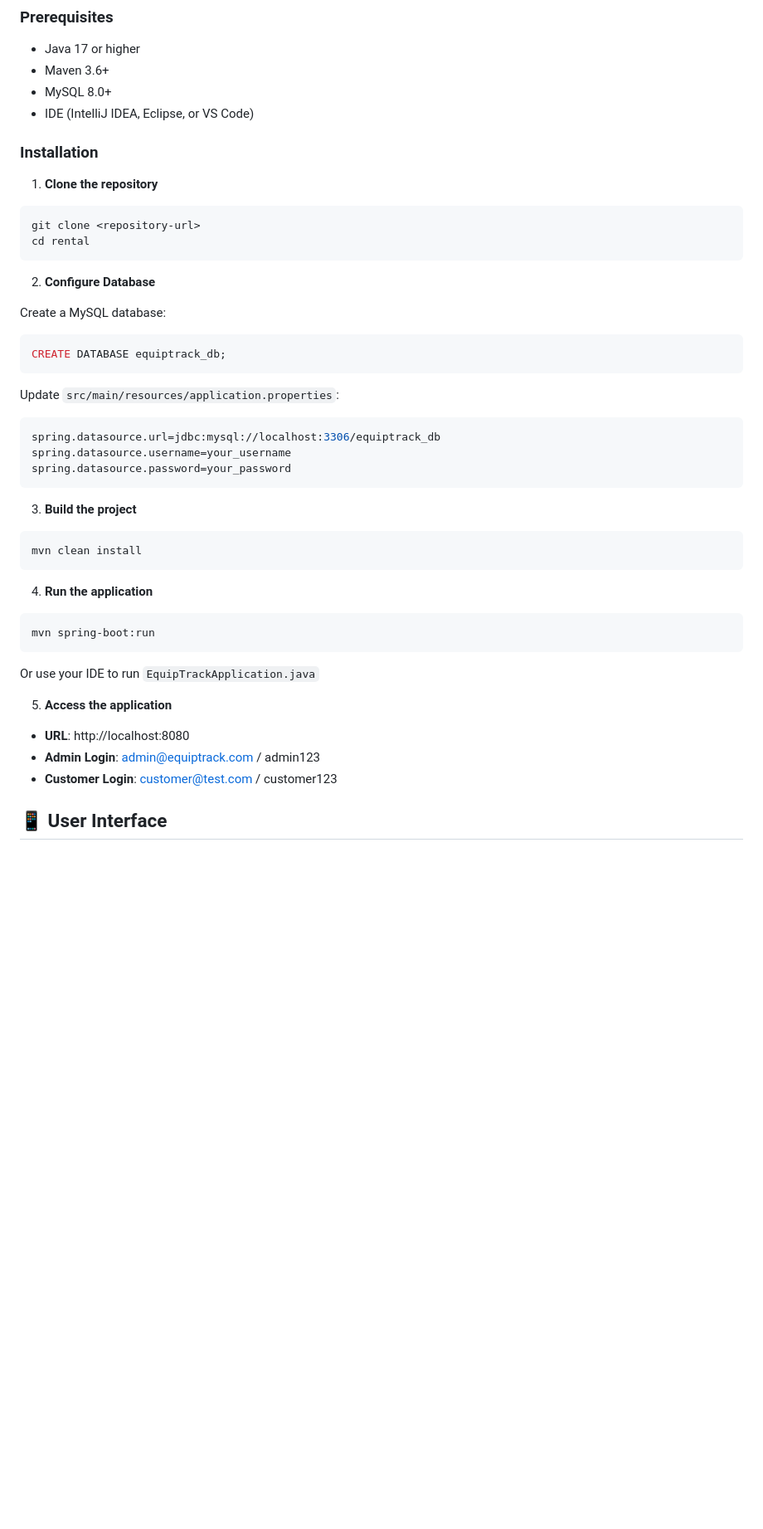
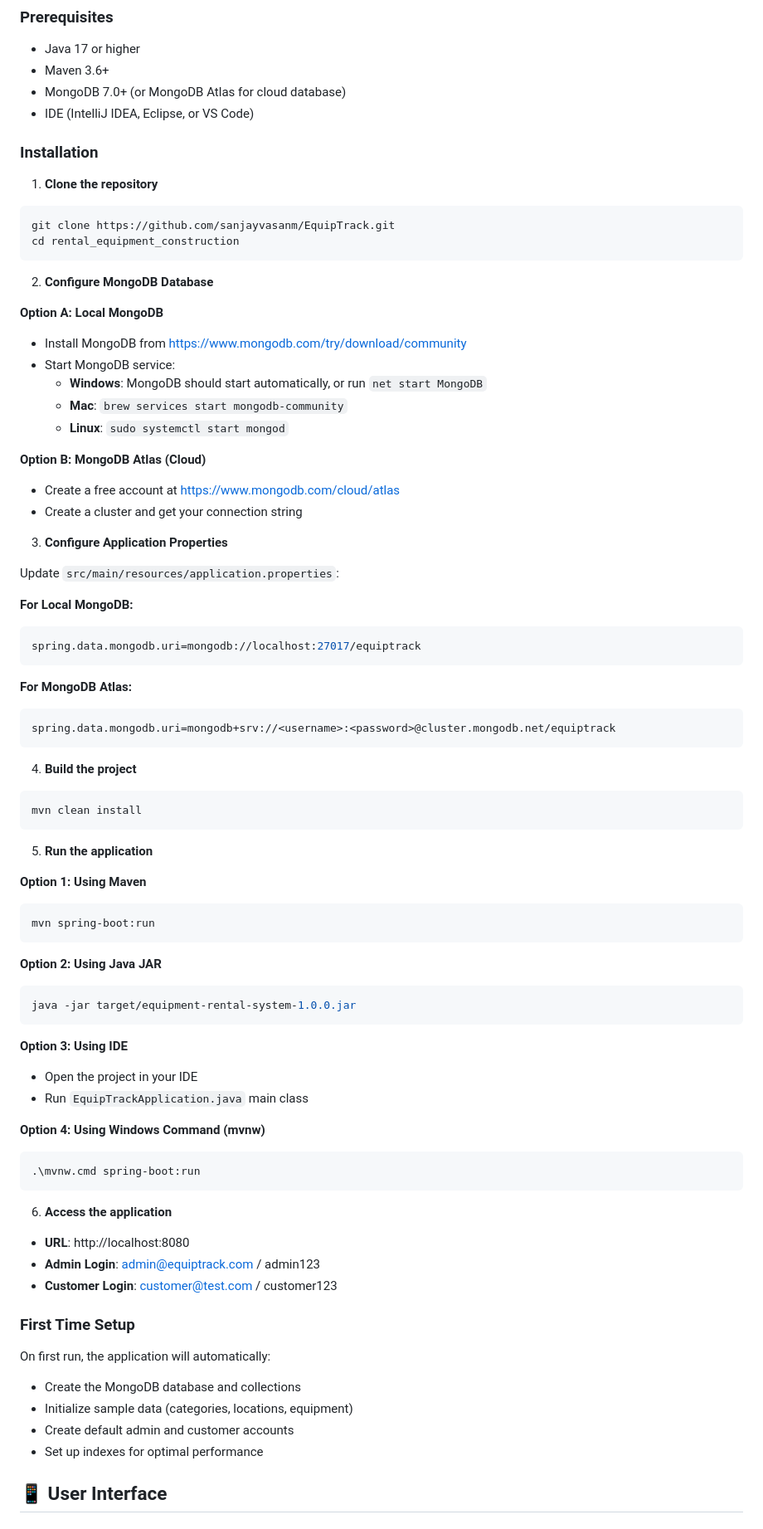
Before and after one commit to sanjayvasanm/EquipTrack, a Markdown page: README.md, the part around the change printed below. Shown: that part at 83% size. Drawn GitHub-style; blank space fills up the shorter version.

Commit message:
Update README.md to reflect MongoDB usage and add comprehensive run instructions

````diff
--- a/README.md
+++ b/README.md
@@ -75,47 +75,82 @@ rental/
 ### Prerequisites
 - Java 17 or higher
 - Maven 3.6+
-- MySQL 8.0+
+- MongoDB 7.0+ (or MongoDB Atlas for cloud database)
 - IDE (IntelliJ IDEA, Eclipse, or VS Code)
 
 ### Installation
 
 1. **Clone the repository**
 ```bash
-git clone <repository-url>
-cd rental
+git clone https://github.com/sanjayvasanm/EquipTrack.git
+cd rental_equipment_construction
 ```
 
-2. **Configure Database**
+2. **Configure MongoDB Database**
 
-Create a MySQL database:
-```sql
-CREATE DATABASE equiptrack_db;
+**Option A: Local MongoDB**
+- Install MongoDB from https://www.mongodb.com/try/download/community
+- Start MongoDB service:
+  - **Windows**: MongoDB should start automatically, or run `net start MongoDB`
+  - **Mac**: `brew services start mongodb-community`
+  - **Linux**: `sudo systemctl start mongod`
+
+**Option B: MongoDB Atlas (Cloud)**
+- Create a free account at https://www.mongodb.com/cloud/atlas
+- Create a cluster and get your connection string
+
+3. **Configure Application Properties**
+
+Update `src/main/resources/application.properties`:
+
+**For Local MongoDB:**
+```properties
+spring.data.mongodb.uri=mongodb://localhost:27017/equiptrack
 ```
 
-Update `src/main/resources/application.properties`:
+**For MongoDB Atlas:**
 ```properties
-spring.datasource.url=jdbc:mysql://localhost:3306/equiptrack_db
-spring.datasource.username=your_username
-spring.datasource.password=your_password
+spring.data.mongodb.uri=mongodb+srv://<username>:<password>@cluster.mongodb.net/equiptrack
 ```
 
-3. **Build the project**
+4. **Build the project**
 ```bash
 mvn clean install
 ```
 
-4. **Run the application**
+5. **Run the application**
+
+**Option 1: Using Maven**
 ```bash
 mvn spring-boot:run
 ```
 
-Or use your IDE to run `EquipTrackApplication.java`
+**Option 2: Using Java JAR**
+```bash
+java -jar target/equipment-rental-system-1.0.0.jar
+```
 
-5. **Access the application**
+**Option 3: Using IDE**
+- Open the project in your IDE
+- Run `EquipTrackApplication.java` main class
+
+**Option 4: Using Windows Command (mvnw)**
+```bash
+.\mvnw.cmd spring-boot:run
+```
+
+6. **Access the application**
 - **URL**: http://localhost:8080
 - **Admin Login**: admin@equiptrack.com / admin123
 - **Customer Login**: customer@test.com / customer123
+
+### First Time Setup
+
+On first run, the application will automatically:
+- Create the MongoDB database and collections
+- Initialize sample data (categories, locations, equipment)
+- Create default admin and customer accounts
+- Set up indexes for optimal performance
 
 ## 📱 User Interface
 
````
Also changed, not shown: other parts of README.md (+33 -17 lines).
